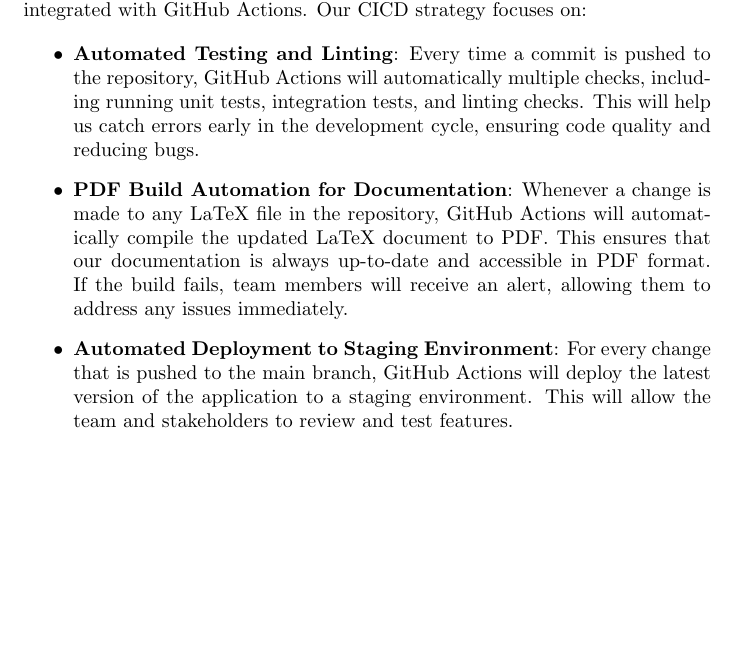
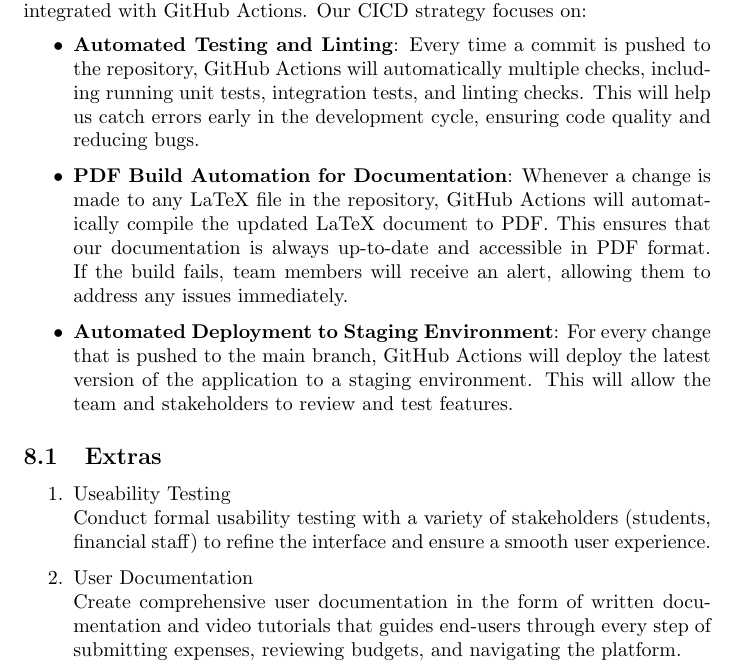
Before and after one commit to Housam2020/MES-ERP, a LaTeX document (docs/projMngmnt/POC_Team_Contrib.tex): part of page 4 of 4, cut so that both start at the same text, the shorter picture padded with empty space. Compiled offline with pdfLaTeX.

Commit message:
Add "extras" to the POC

```diff
--- a/docs/projMngmnt/POC_Team_Contrib.tex
+++ b/docs/projMngmnt/POC_Team_Contrib.tex
@@ -169,4 +169,14 @@ To ensure consistent quality within our project, we will use a CICD pipeline int
 
 \end{itemize}
 
+\subsection{Extras}
+
+\begin{enumerate}
+    \item Useability Testing \\
+    Conduct formal usability testing with a variety of stakeholders (students, financial staff) to refine the interface and ensure a smooth user experience.
+    \item User Documentation \\
+    Create comprehensive user documentation in the form of written documentation and video tutorials that guides end-users through every step of submitting expenses, reviewing budgets, and navigating the platform.
+\end{enumerate}
+
+
 \end{document}
```
Also changed, not shown: docs/ReflectAndTrace/ReflectAndTrace.tex (+6 -0 lines), docs/VnVPlan/VnVPlan.tex (+7 -0 lines), docs/ReflectAndTrace/ReflectAndTrace.pdf, docs/VnVPlan/VnVPlan.pdf, docs/projMngmnt/POC_Team_Contrib.pdf.
